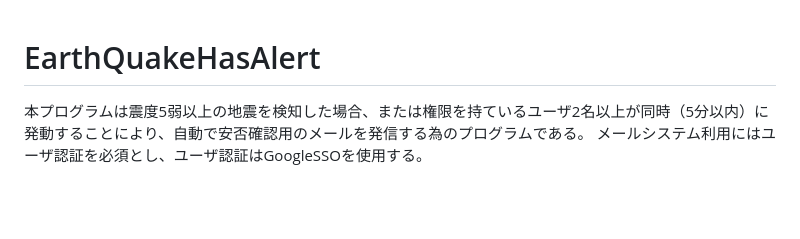
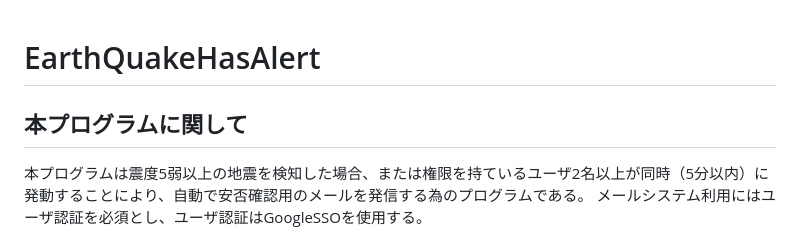
Before and after one commit to n138-kz/EarthQuakeHasAlert, a Markdown page: README.md, the part around the change printed below. Drawn GitHub-style; blank space fills up the shorter version.

Commit message:
Level2 題作成

```diff
--- a/README.md
+++ b/README.md
@@ -1,4 +1,6 @@
 # EarthQuakeHasAlert
+
+## 本プログラムに関して
 
 本プログラムは震度5弱以上の地震を検知した場合、または権限を持ているユーザ2名以上が同時（5分以内）に発動することにより、自動で安否確認用のメールを発信する為のプログラムである。
 メールシステム利用にはユーザ認証を必須とし、ユーザ認証はGoogleSSOを使用する。
```
Also changed, not shown: other parts of README.md (+1 -0 lines).
